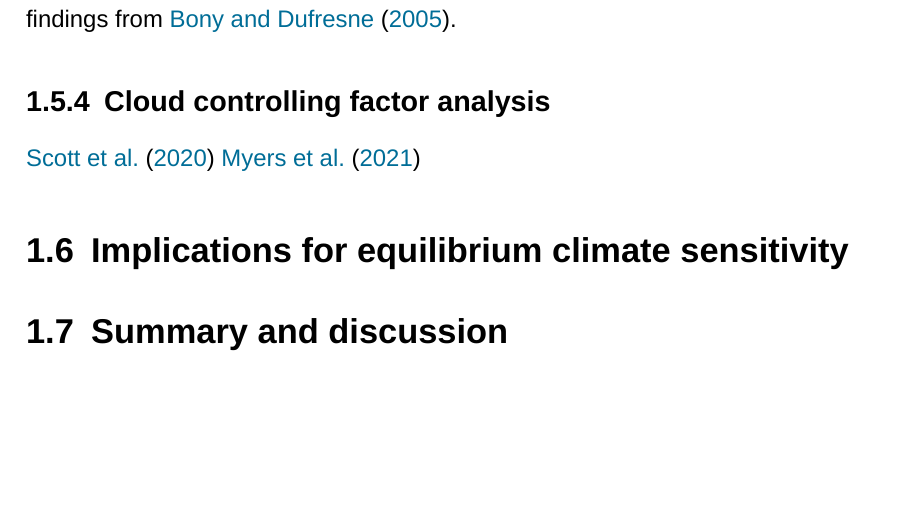
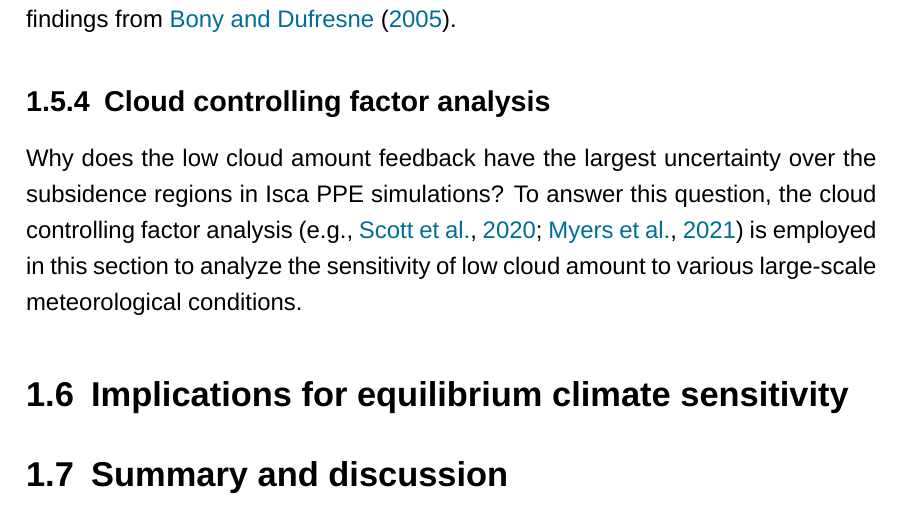
Before and after one commit to lqxyz/PhD_Thesis, a LaTeX thesis (thesis.tex, which reads chapter/changes_of_CRE.tex): part of page 37 of 50, cut so that both start at the same text, the shorter picture padded with empty space. Compiled offline with LuaLaTeX; a missing font is replaced by an installed copy or a similar font.

Commit message:
Begin to write cloud controlling factor analysis

```diff
--- a/chapter/changes_of_CRE.tex
+++ b/chapter/changes_of_CRE.tex
@@ -392,7 +392,7 @@ A further step from the above analysis is to divide the tropical region into dif
 \subsection{Cloud controlling factor analysis}
 \label{sec:cld_control_factor}
 
-\cite{Scott2020} \cite{Myers2021}
+Why does the low cloud amount feedback have the largest uncertainty over the subsidence regions in Isca PPE simulations? To answer this question, the cloud controlling factor analysis \citep[e.g.,][]{Scott2020,Myers2021} is employed in this section to analyze the sensitivity of low cloud amount to various large-scale meteorological conditions.
 
 \section{Implications for equilibrium climate sensitivity}
 \label{sec:implification_for_ECS}
```
